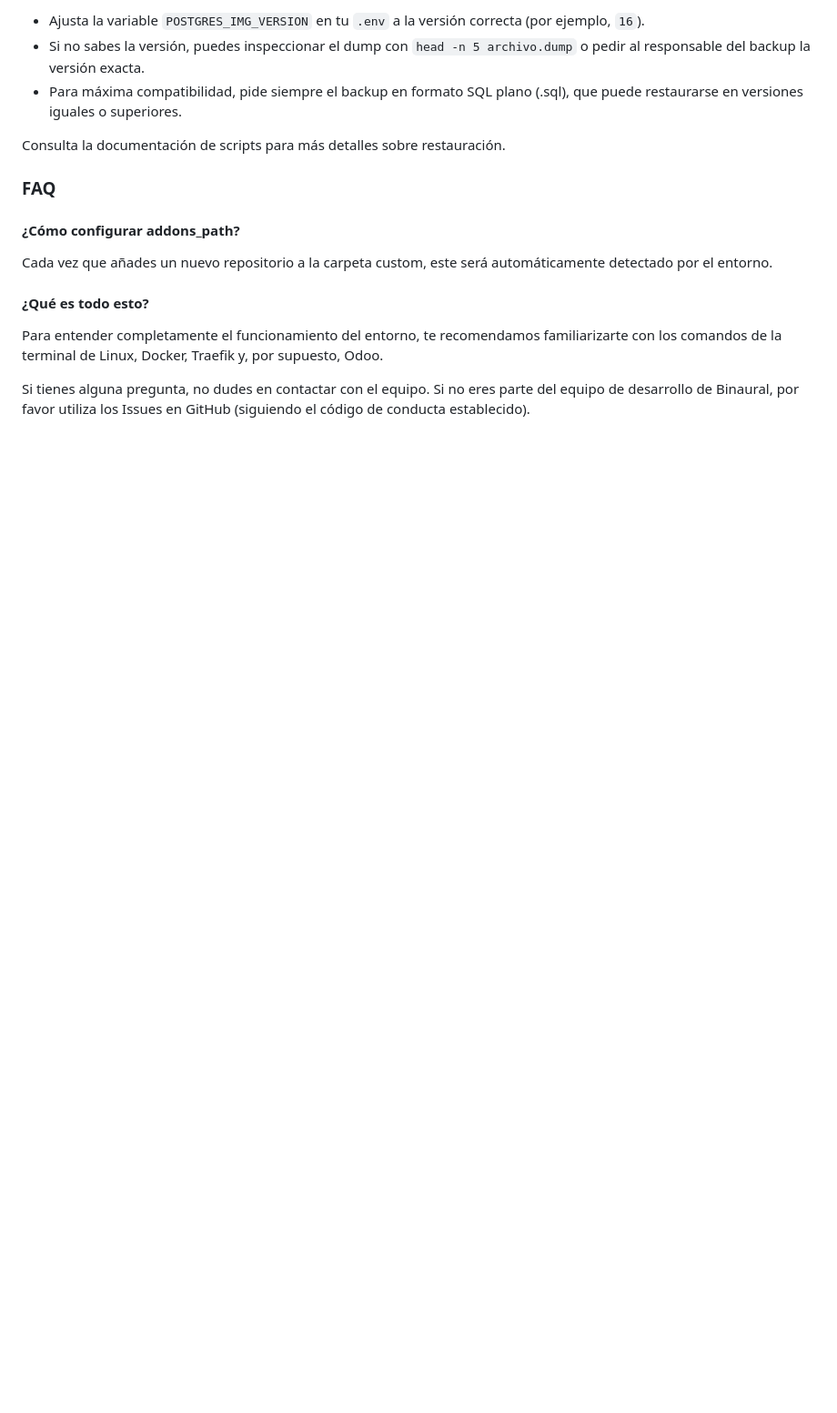
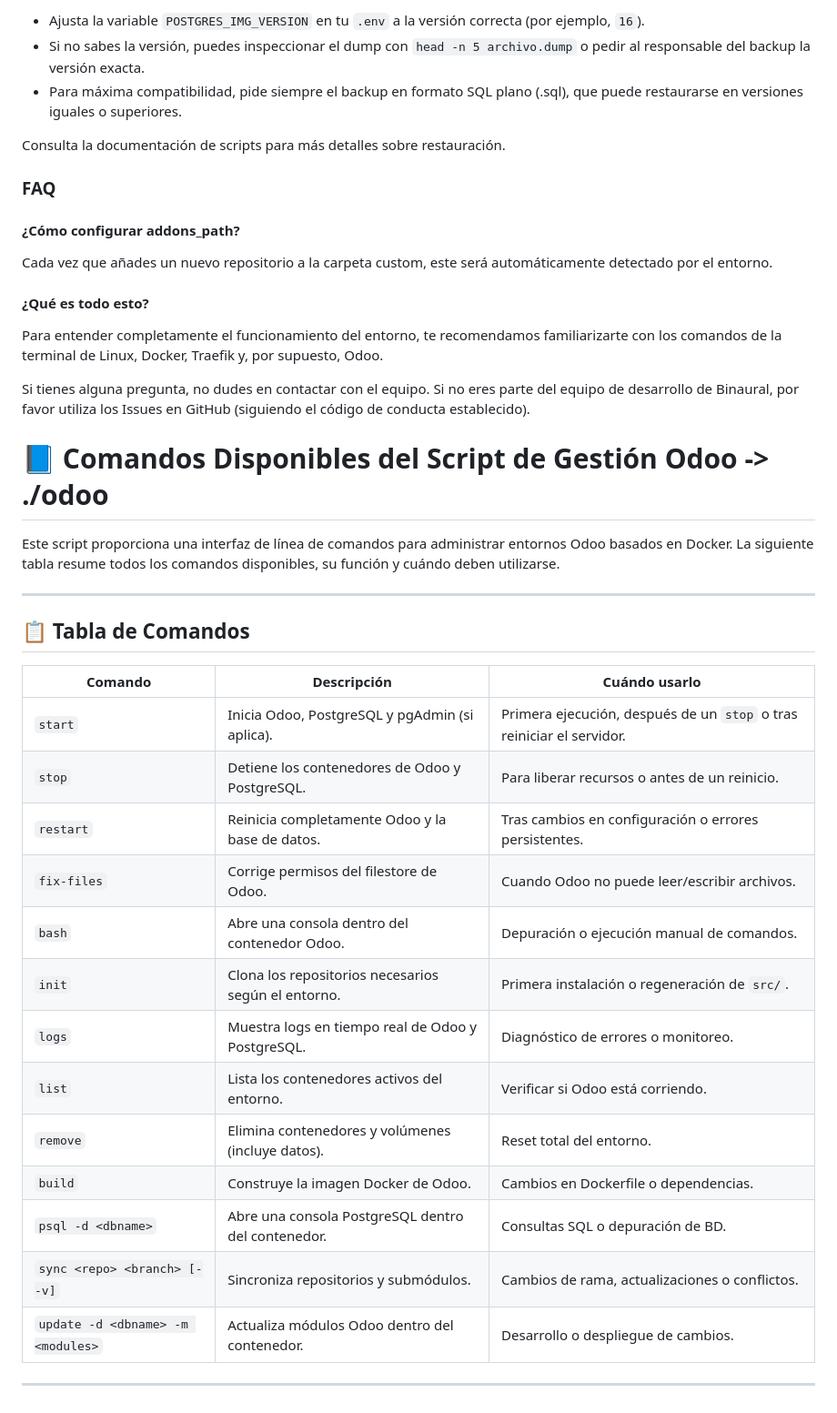
Before and after one commit to binaural-dev/docker-odoo, a Markdown page: readme.md, the part around the change. Shown at 91% size. GitHub-like rendering; blank space fills up the shorter version.

Commit message:
Agregue documentacion de el script odoo

```diff
--- a/readme.md
+++ b/readme.md
@@ -259,3 +259,29 @@ Cada vez que añades un nuevo repositorio a la carpeta custom, este será autom
 Para entender completamente el funcionamiento del entorno, te recomendamos familiarizarte con los comandos de la terminal de Linux, Docker, Traefik y, por supuesto, Odoo.
 
 Si tienes alguna pregunta, no dudes en contactar con el equipo. Si no eres parte del equipo de desarrollo de Binaural, por favor utiliza los Issues en GitHub (siguiendo el código de conducta establecido).
+
+# 📘 Comandos Disponibles del Script de Gestión Odoo -> ./odoo
+
+Este script proporciona una interfaz de línea de comandos para administrar entornos Odoo basados en Docker. La siguiente tabla resume todos los comandos disponibles, su función y cuándo deben utilizarse.
+
+---
+
+## 📋 Tabla de Comandos
+
+| Comando | Descripción | Cuándo usarlo |
+|--------|-------------|----------------|
+| `start` | Inicia Odoo, PostgreSQL y pgAdmin (si aplica). | Primera ejecución, después de un `stop` o tras reiniciar el servidor. |
+| `stop` | Detiene los contenedores de Odoo y PostgreSQL. | Para liberar recursos o antes de un reinicio. |
+| `restart` | Reinicia completamente Odoo y la base de datos. | Tras cambios en configuración o errores persistentes. |
+| `fix-files` | Corrige permisos del filestore de Odoo. | Cuando Odoo no puede leer/escribir archivos. |
+| `bash` | Abre una consola dentro del contenedor Odoo. | Depuración o ejecución manual de comandos. |
+| `init` | Clona los repositorios necesarios según el entorno. | Primera instalación o regeneración de `src/`. |
+| `logs` | Muestra logs en tiempo real de Odoo y PostgreSQL. | Diagnóstico de errores o monitoreo. |
+| `list` | Lista los contenedores activos del entorno. | Verificar si Odoo está corriendo. |
+| `remove` | Elimina contenedores y volúmenes (incluye datos). | Reset total del entorno. |
+| `build` | Construye la imagen Docker de Odoo. | Cambios en Dockerfile o dependencias. |
+| `psql -d <dbname>` | Abre una consola PostgreSQL dentro del contenedor. | Consultas SQL o depuración de BD. |
+| `sync <repo> <branch> [--v]` | Sincroniza repositorios y submódulos. | Cambios de rama, actualizaciones o conflictos. |
+| `update -d <dbname> -m <modules>` | Actualiza módulos Odoo dentro del contenedor. | Desarrollo o despliegue de cambios. |
+
+---
```
